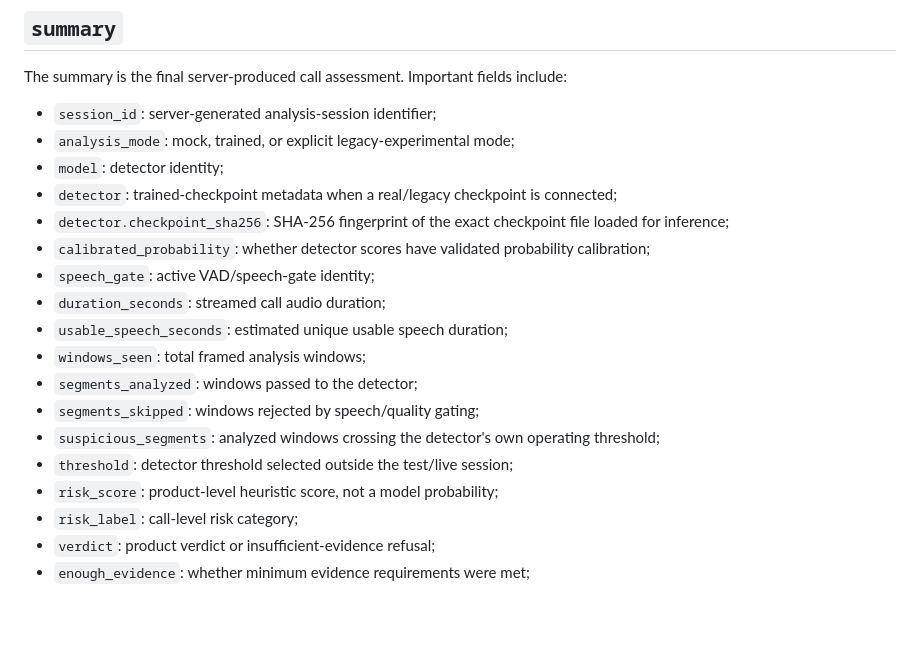
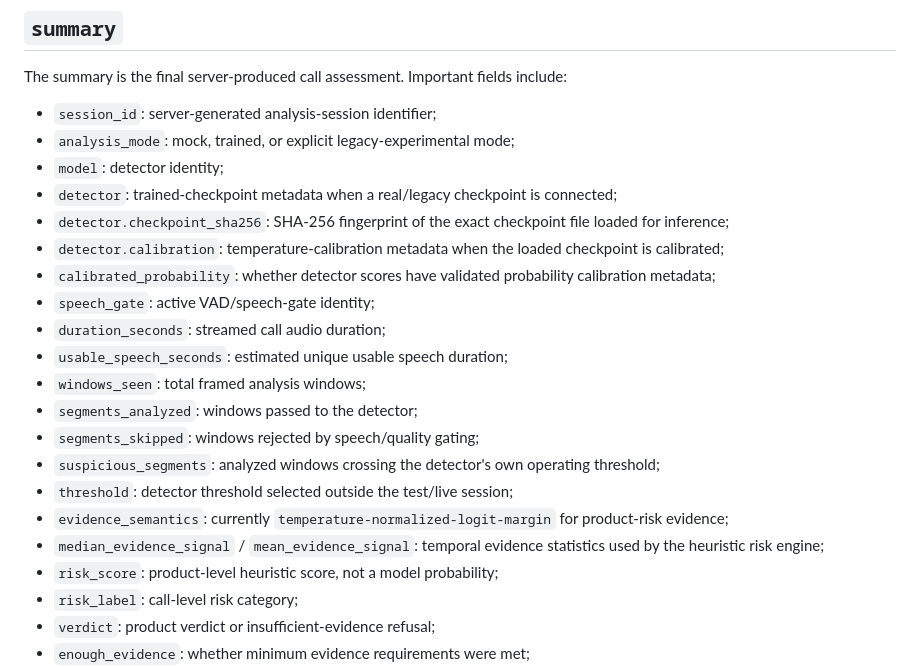
Before and after one commit to YAGYASALWAN/VaaniRakshak-AI, a Markdown page: docs/V2_CALL_AUDIT_SCHEMA.md, the part around one of its changes. Rendered like a GitHub page; blank space fills up the shorter version.

```diff
--- a/docs/V2_CALL_AUDIT_SCHEMA.md
+++ b/docs/V2_CALL_AUDIT_SCHEMA.md
@@ -48,7 +48,8 @@ The summary is the final server-produced call assessment. Important fields inclu
 - `model`: detector identity;
 - `detector`: trained-checkpoint metadata when a real/legacy checkpoint is connected;
 - `detector.checkpoint_sha256`: SHA-256 fingerprint of the exact checkpoint file loaded for inference;
-- `calibrated_probability`: whether detector scores have validated probability calibration;
+- `detector.calibration`: temperature-calibration metadata when the loaded checkpoint is calibrated;
+- `calibrated_probability`: whether detector scores have validated probability calibration metadata;
 - `speech_gate`: active VAD/speech-gate identity;
 - `duration_seconds`: streamed call audio duration;
 - `usable_speech_seconds`: estimated unique usable speech duration;
@@ -57,6 +58,8 @@ The summary is the final server-produced call assessment. Important fields inclu
 - `segments_skipped`: windows rejected by speech/quality gating;
 - `suspicious_segments`: analyzed windows crossing the detector's own operating threshold;
 - `threshold`: detector threshold selected outside the test/live session;
+- `evidence_semantics`: currently `temperature-normalized-logit-margin` for product-risk evidence;
+- `median_evidence_signal` / `mean_evidence_signal`: temporal evidence statistics used by the heuristic risk engine;
 - `risk_score`: product-level heuristic score, not a model probability;
 - `risk_label`: call-level risk category;
 - `verdict`: product verdict or insufficient-evidence refusal;
```
Also changed, not shown: other parts of docs/V2_CALL_AUDIT_SCHEMA.md (+39 -10 lines).
